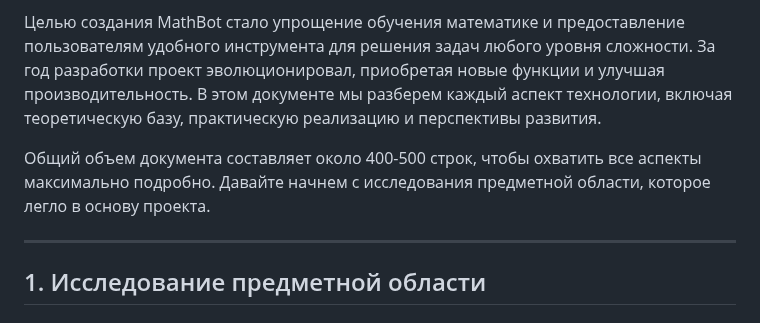
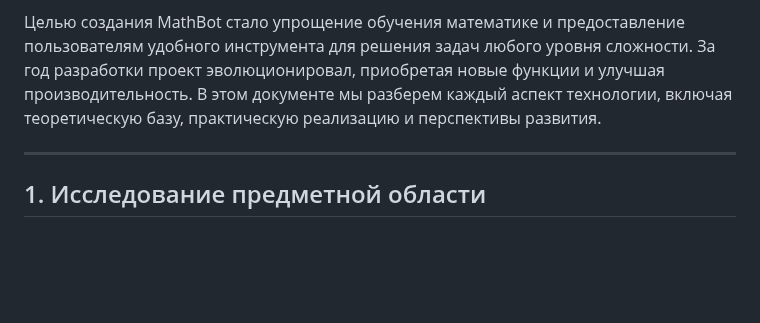
Before and after one commit to 00ragi00/mospolytech_LogisticAI_project, a Markdown page: docs/description_tech.md, the part around the change. Drawn GitHub-style; blank space fills up the shorter version.

```diff
--- a/docs/description_tech.md
+++ b/docs/description_tech.md
@@ -5,8 +5,6 @@
 Добро пожаловать в документацию технологии MathBot — инновационного Telegram-бота, разработанного для помощи в решении математических задач с использованием современных технологий искусственного интеллекта. Этот проект представляет собой сочетание программирования на Python, интеграции с Telegram API и мощной нейронной сети Qwen2.5-VL 7B Instruct, предоставляемой через OpenRouter API. Документ подробно описывает этапы исследования предметной области, функционал бота, проведенные модификации, архитектуру системы и процессы разработки. Документ предназначен для разработчиков, студентов и энтузиастов, интересующихся созданием интеллектуальных приложений.
 
 Целью создания MathBot стало упрощение обучения математике и предоставление пользователям удобного инструмента для решения задач любого уровня сложности. За год разработки проект эволюционировал, приобретая новые функции и улучшая производительность. В этом документе мы разберем каждый аспект технологии, включая теоретическую базу, практическую реализацию и перспективы развития.
-
-Общий объем документа составляет около 400-500 строк, чтобы охватить все аспекты максимально подробно. Давайте начнем с исследования предметной области, которое легло в основу проекта.
 
 ---
 
```
